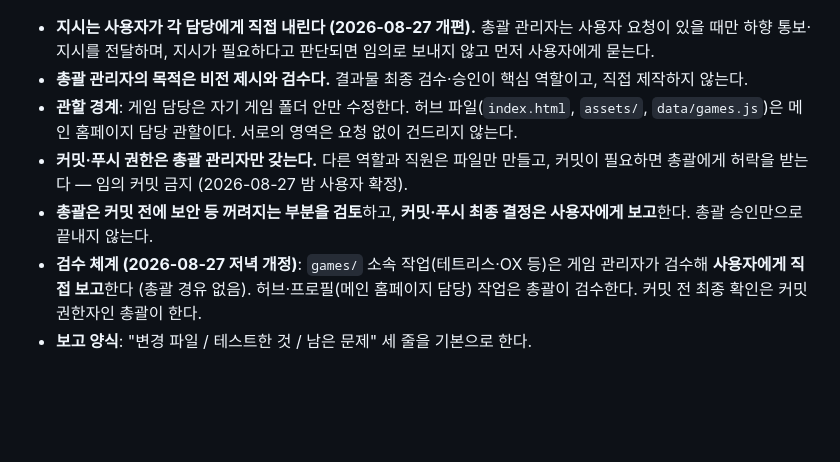
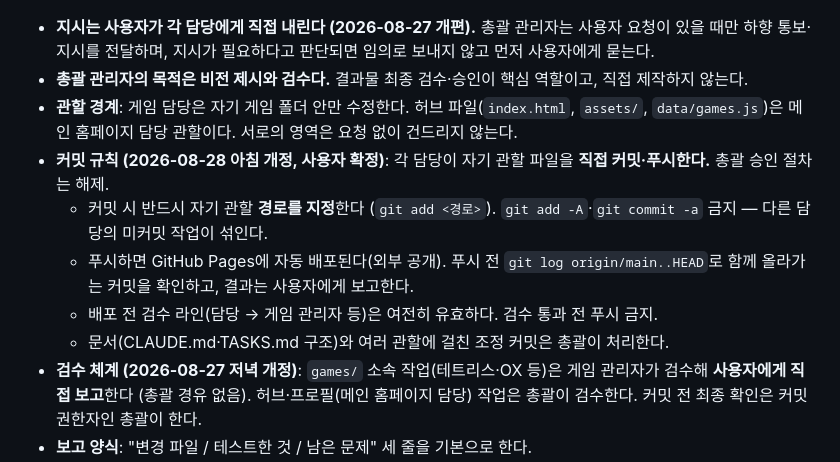
Before and after one commit to ferrari914/uks-game, a Markdown page: CLAUDE.md, the part around the change. Rendered like a GitHub page; blank space fills up the shorter version.

```diff
--- a/CLAUDE.md
+++ b/CLAUDE.md
@@ -43,8 +43,11 @@ JSON 대신 JS를 쓰는 이유: `index.html`을 더블클릭해 `file://`로
 - **지시는 사용자가 각 담당에게 직접 내린다 (2026-08-27 개편).** 총괄 관리자는 사용자 요청이 있을 때만 하향 통보·지시를 전달하며, 지시가 필요하다고 판단되면 임의로 보내지 않고 먼저 사용자에게 묻는다.
 - **총괄 관리자의 목적은 비전 제시와 검수다.** 결과물 최종 검수·승인이 핵심 역할이고, 직접 제작하지 않는다.
 - **관할 경계**: 게임 담당은 자기 게임 폴더 안만 수정한다. 허브 파일(`index.html`, `assets/`, `data/games.js`)은 메인 홈페이지 담당 관할이다. 서로의 영역은 요청 없이 건드리지 않는다.
-- **커밋·푸시 권한은 총괄 관리자만 갖는다.** 다른 역할과 직원은 파일만 만들고, 커밋이 필요하면 총괄에게 허락을 받는다 — 임의 커밋 금지 (2026-08-27 밤 사용자 확정).
-- **총괄은 커밋 전에 보안 등 꺼려지는 부분을 검토**하고, **커밋·푸시 최종 결정은 사용자에게 보고**한다. 총괄 승인만으로 끝내지 않는다.
+- **커밋 규칙 (2026-08-28 아침 개정, 사용자 확정)**: 각 담당이 자기 관할 파일을 **직접 커밋·푸시한다.** 총괄 승인 절차는 해제.
+  - 커밋 시 반드시 자기 관할 **경로를 지정**한다 (`git add <경로>`). `git add -A`·`git commit -a` 금지 — 다른 담당의 미커밋 작업이 섞인다.
+  - 푸시하면 GitHub Pages에 자동 배포된다(외부 공개). 푸시 전 `git log origin/main..HEAD`로 함께 올라가는 커밋을 확인하고, 결과는 사용자에게 보고한다.
+  - 배포 전 검수 라인(담당 → 게임 관리자 등)은 여전히 유효하다. 검수 통과 전 푸시 금지.
+  - 문서(CLAUDE.md·TASKS.md 구조)와 여러 관할에 걸친 조정 커밋은 총괄이 처리한다.
 - **검수 체계 (2026-08-27 저녁 개정)**: `games/` 소속 작업(테트리스·OX 등)은 게임 관리자가 검수해 **사용자에게 직접 보고**한다 (총괄 경유 없음). 허브·프로필(메인 홈페이지 담당) 작업은 총괄이 검수한다. 커밋 전 최종 확인은 커밋 권한자인 총괄이 한다.
 - **보고 양식**: "변경 파일 / 테스트한 것 / 남은 문제" 세 줄을 기본으로 한다.
 - **QA는 절차로 한다**: 게임 하나가 완성되면, 그 게임을 만들지 않은 검수 직원을 1회성으로 스폰해 플레이 테스트한다.
```
Also changed, not shown: TASKS.md (+38 -3 lines).
